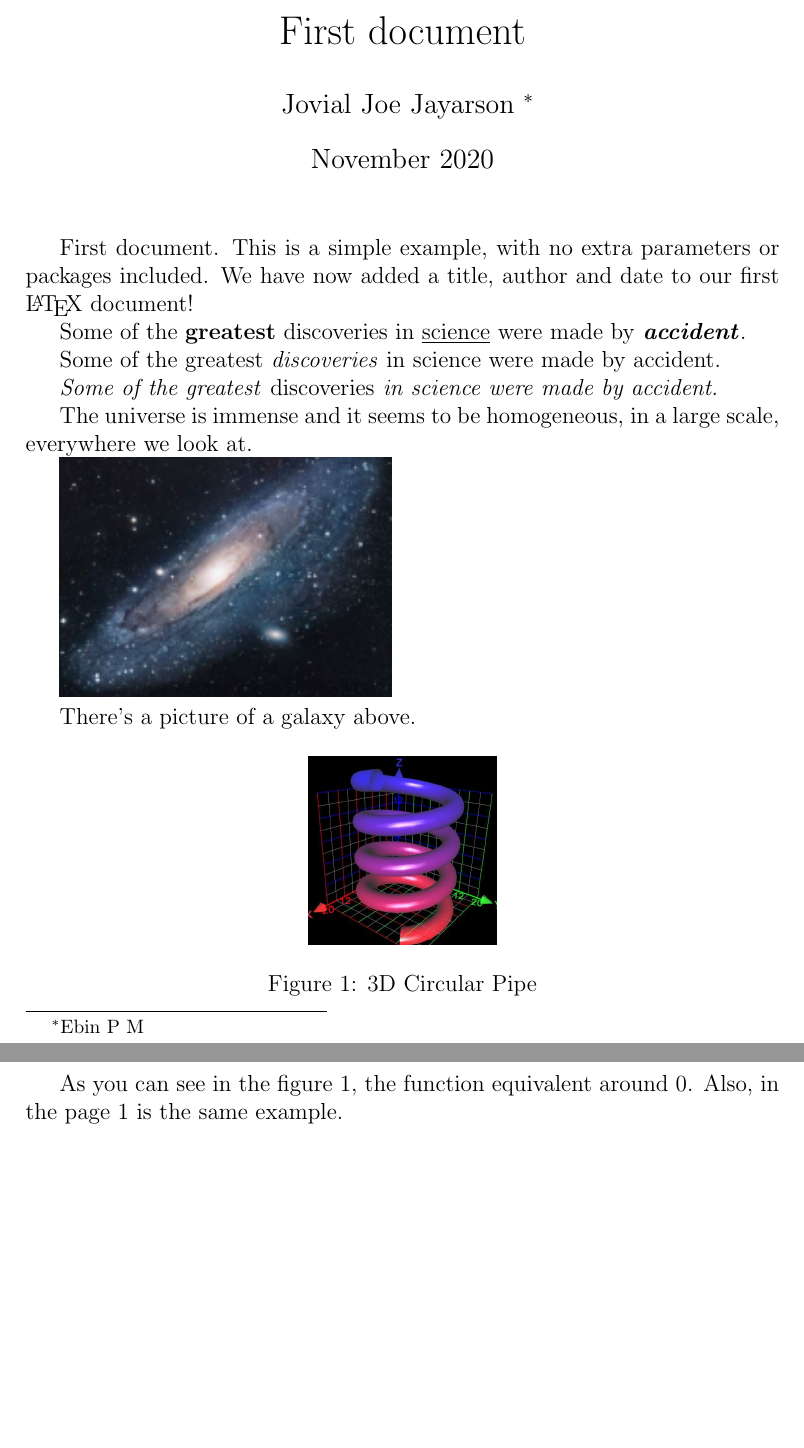
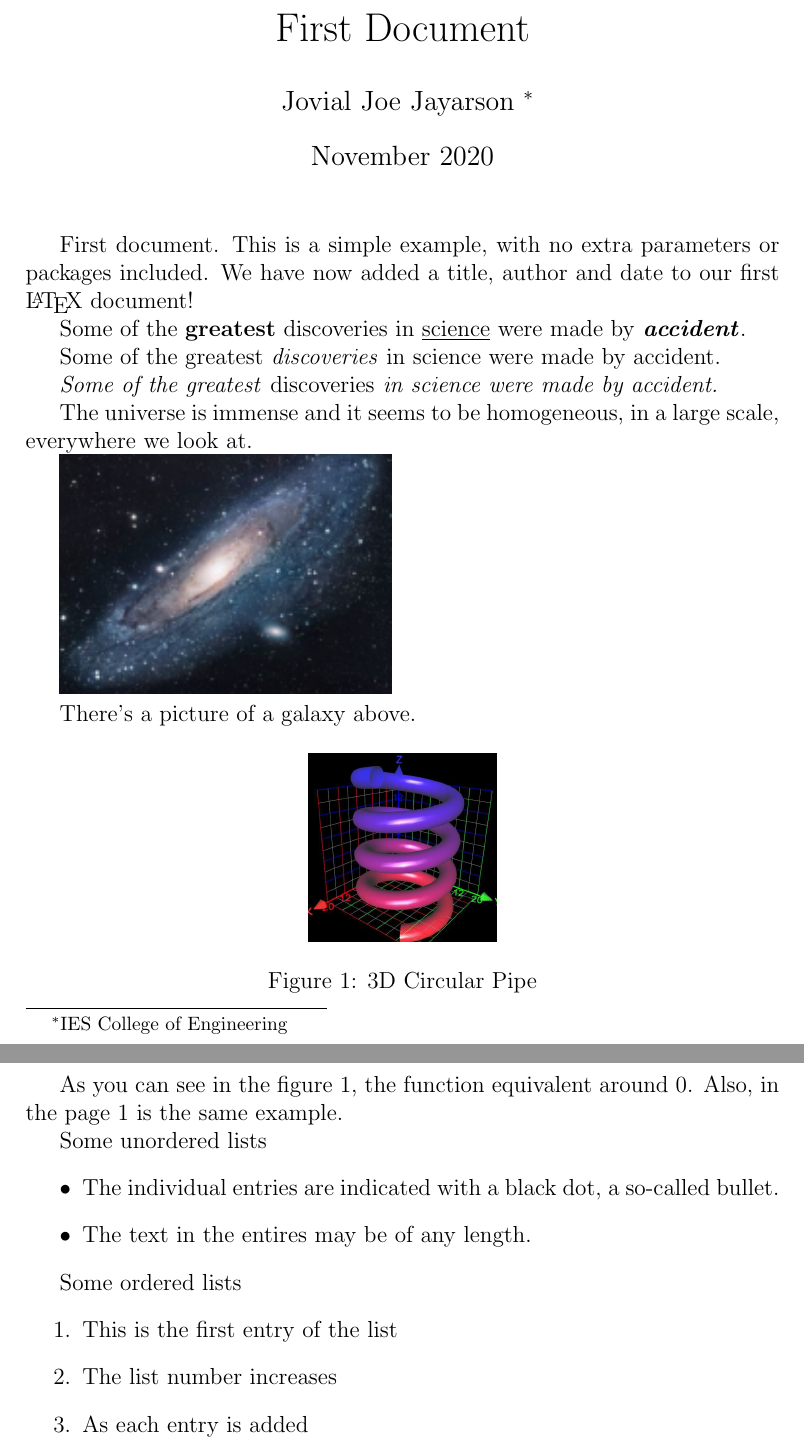
Before and after one commit to yozachar/vudoku, a LaTeX document (white-paper/Learn-LaTeX/trial-01.tex): two parts of pages 1 and 2 of 2, joined at a grey line, cut so that both start at the same text, the shorter picture padded with empty space. Compiled offline with pdfLaTeX.

Commit message:
feat: adds ordered and unordered lists

```diff
--- a/white-paper/Learn-LaTeX/trial-01.tex
+++ b/white-paper/Learn-LaTeX/trial-01.tex
@@ -1,10 +1,10 @@
 \documentclass[12pt, a4paper]{article}
 \usepackage[utf8]{inputenc}
 \usepackage{graphicx}
+
 \graphicspath{{images/}}
-
-\title{First document}
-\author{Jovial Joe Jayarson \thanks{Ebin P M}}
+\title{First Document}
+\author{Jovial Joe Jayarson \thanks{IES College of Engineering}}
 \date{November 2020}
 
 \begin{document}
@@ -28,7 +28,7 @@ The universe is immense and it seems to be homogeneous, in a large scale, everyw
 
 There's a picture of a galaxy above.
 
-\begin{figure}[h]
+\begin{figure}[h] % not sure of [h] exact meaning, but removing the same takes it beneath footer
     \centering
     \includegraphics[width=0.25\textwidth]{graph}
     \caption{3D Circular Pipe}
@@ -38,4 +38,17 @@ There's a picture of a galaxy above.
 As you can see in the figure \ref{fig:3D Torus}, the function equivalent around 0. Also, in the page \pageref{fig:3D Torus}
 is the same example.
 
+Some unordered lists
+\begin{itemize}
+    \item The individual entries are indicated with a black dot, a so-called bullet.
+    \item The text in the entires may be of any length.
+\end{itemize}
+
+Some ordered lists
+\begin{enumerate}
+    \item This is the first entry of the list
+    \item The list number increases
+    \item As each entry is added
+\end{enumerate}
+
 \end{document}
```
Also changed, not shown: white-paper/Learn-LaTeX/trial-01.pdf.
